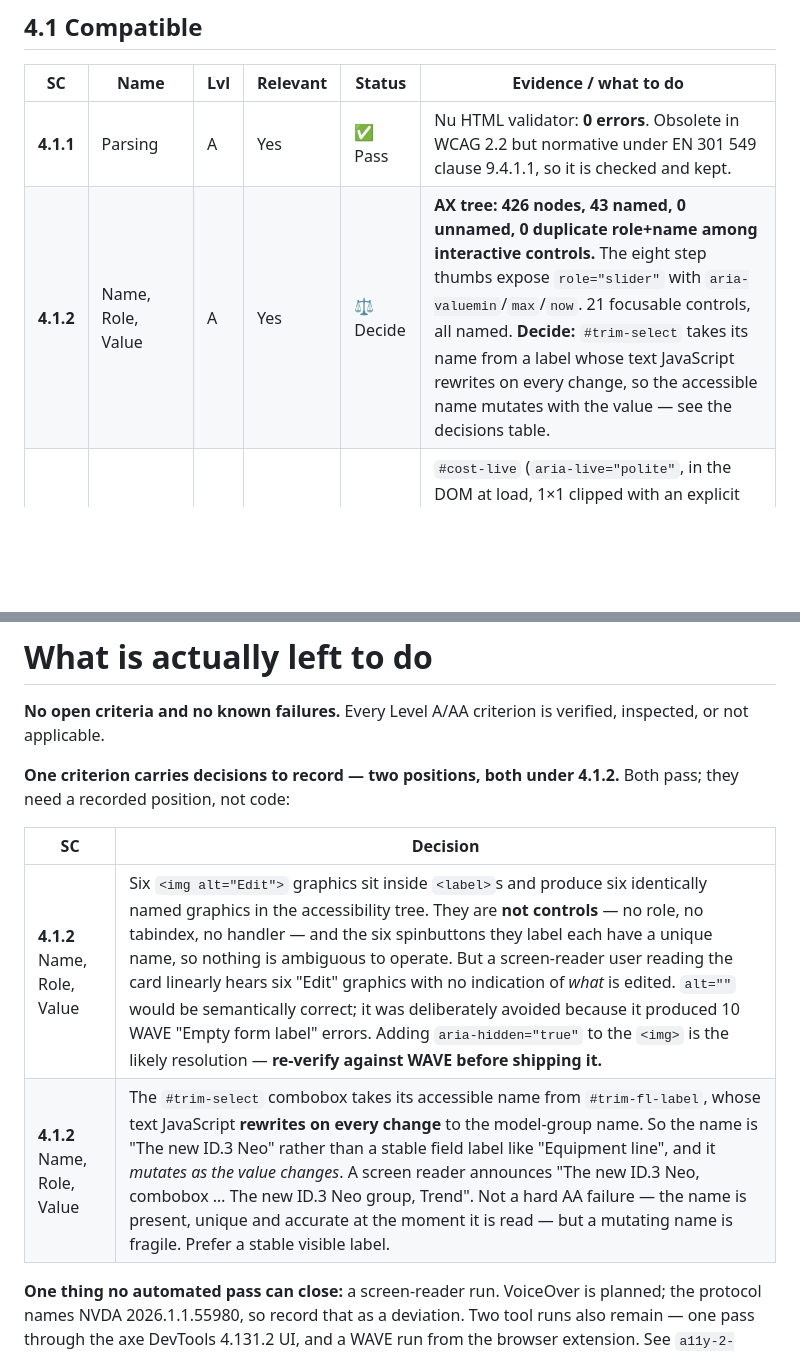
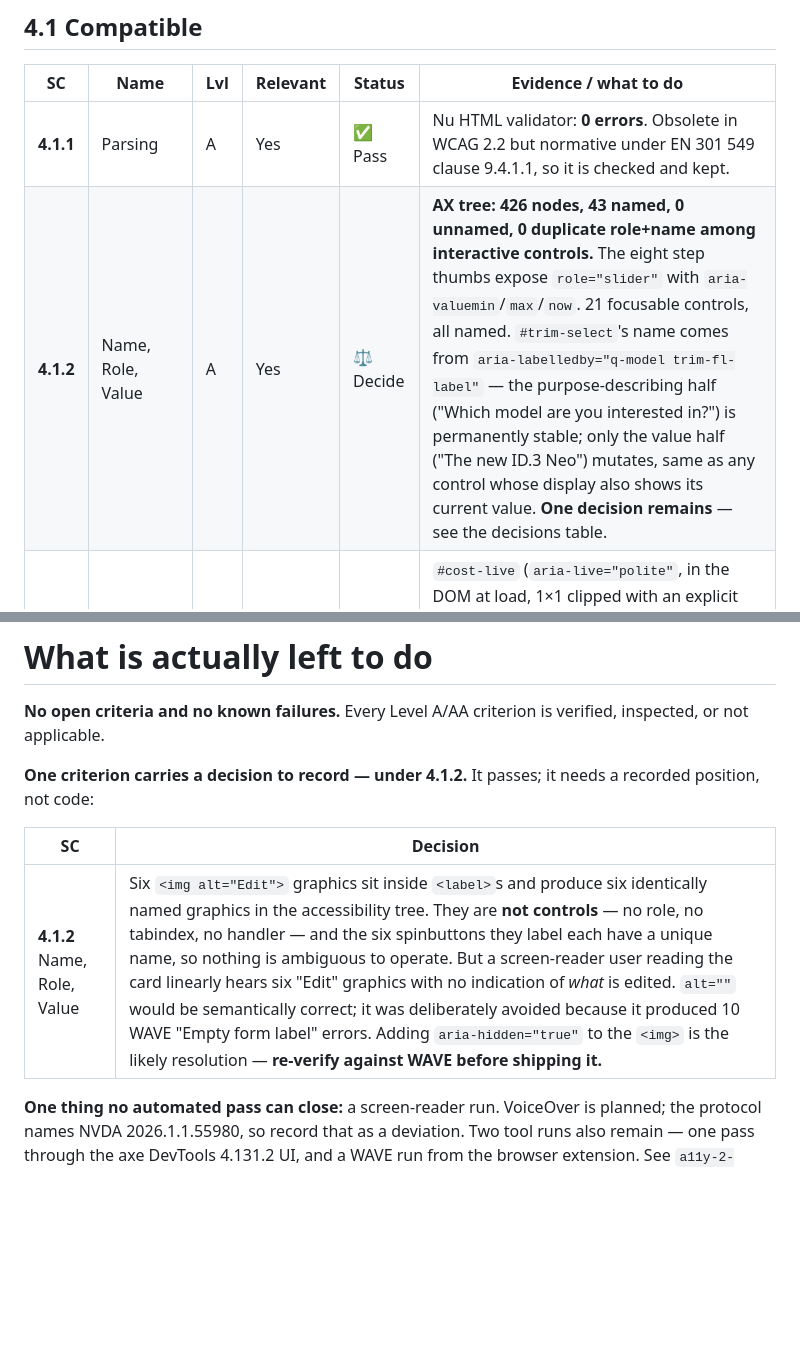
Before and after one commit to yikcunchung/vw-cost-simulator-prototype, a Markdown page: a11y-1-criteria.md, 2 parts joined by grey strips. Drawn GitHub-style; blank space fills up the shorter version.

Commit message:
Resolve trim-select's SC 4.1.2 decision to a plain pass
The decision was recorded when the name came from #trim-fl-label
alone, which genuinely mutated with no stable half. Since the
dual-labelledby fix (q-model + trim-fl-label), only the value half
mutates - the purpose-describing question is permanently stable, same
pattern already resolved on the sibling apps. Removed the now-stale
decision-table row and updated the criteria row; the Edit-graphics
decision under the same SC is untouched, still open.

```diff
--- a/a11y-1-criteria.md
+++ b/a11y-1-criteria.md
@@ -171,7 +171,7 @@ criteria are not required and are not listed.
 | SC | Name | Lvl | Relevant | Status | Evidence / what to do |
 |---|---|---|---|---|---|
 | **4.1.1** | Parsing | A | Yes | ✅ Pass | Nu HTML validator: **0 errors**. Obsolete in WCAG 2.2 but normative under EN 301 549 clause 9.4.1.1, so it is checked and kept. |
-| **4.1.2** | Name, Role, Value | A | Yes | ⚖️ Decide | **AX tree: 426 nodes, 43 named, 0 unnamed, 0 duplicate role+name among interactive controls.** The eight step thumbs expose `role="slider"` with `aria-valuemin`/`max`/`now`. 21 focusable controls, all named. **Decide:** `#trim-select` takes its name from a label whose text JavaScript rewrites on every change, so the accessible name mutates with the value — see the decisions table. |
+| **4.1.2** | Name, Role, Value | A | Yes | ⚖️ Decide | **AX tree: 426 nodes, 43 named, 0 unnamed, 0 duplicate role+name among interactive controls.** The eight step thumbs expose `role="slider"` with `aria-valuemin`/`max`/`now`. 21 focusable controls, all named. `#trim-select`'s name comes from `aria-labelledby="q-model trim-fl-label"` — the purpose-describing half ("Which model are you interested in?") is permanently stable; only the value half ("The new ID.3 Neo") mutates, same as any control whose display also shows its current value. **One decision remains** — see the decisions table. |
 | **4.1.3** | Status Messages | AA | Yes | ✅ Pass | `#cost-live` (`aria-live="polite"`, in the DOM at load, 1×1 clipped with an explicit white `color`) announces every recomputation — driven through 7 distinct announcements, e.g. "Estimated electricity cost 848 pounds per year" → 844 → 904. |
 
 ---
@@ -181,12 +181,11 @@ criteria are not required and are not listed.
 **No open criteria and no known failures.** Every Level A/AA criterion is verified, inspected, or
 not applicable.
 
-**One criterion carries decisions to record — two positions, both under 4.1.2.** Both pass; they need a recorded position, not code:
+**One criterion carries a decision to record — under 4.1.2.** It passes; it needs a recorded position, not code:
 
 | SC | Decision |
 |---|---|
 | **4.1.2** Name, Role, Value | Six `<img alt="Edit">` graphics sit inside `<label>`s and produce six identically named graphics in the accessibility tree. They are **not controls** — no role, no tabindex, no handler — and the six spinbuttons they label each have a unique name, so nothing is ambiguous to operate. But a screen-reader user reading the card linearly hears six "Edit" graphics with no indication of *what* is edited. `alt=""` would be semantically correct; it was deliberately avoided because it produced 10 WAVE "Empty form label" errors. Adding `aria-hidden="true"` to the `<img>` is the likely resolution — **re-verify against WAVE before shipping it.** |
-| **4.1.2** Name, Role, Value | The `#trim-select` combobox takes its accessible name from `#trim-fl-label`, whose text JavaScript **rewrites on every change** to the model-group name. So the name is "The new ID.3 Neo" rather than a stable field label like "Equipment line", and it *mutates as the value changes*. A screen reader announces "The new ID.3 Neo, combobox … The new ID.3 Neo group, Trend". Not a hard AA failure — the name is present, unique and accurate at the moment it is read — but a mutating name is fragile. Prefer a stable visible label. |
 
 **One thing no automated pass can close:** a screen-reader run. VoiceOver is planned; the protocol
 names NVDA 2026.1.1.55980, so record that as a deviation. Two tool runs also remain — one pass
```
